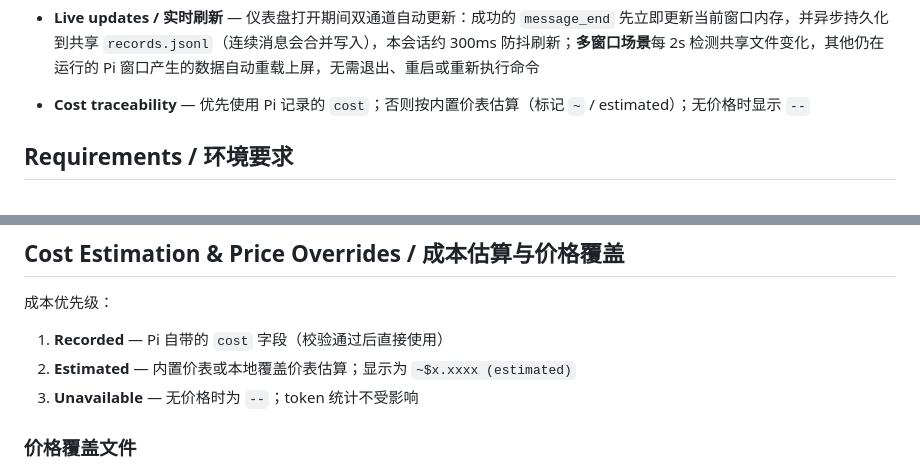
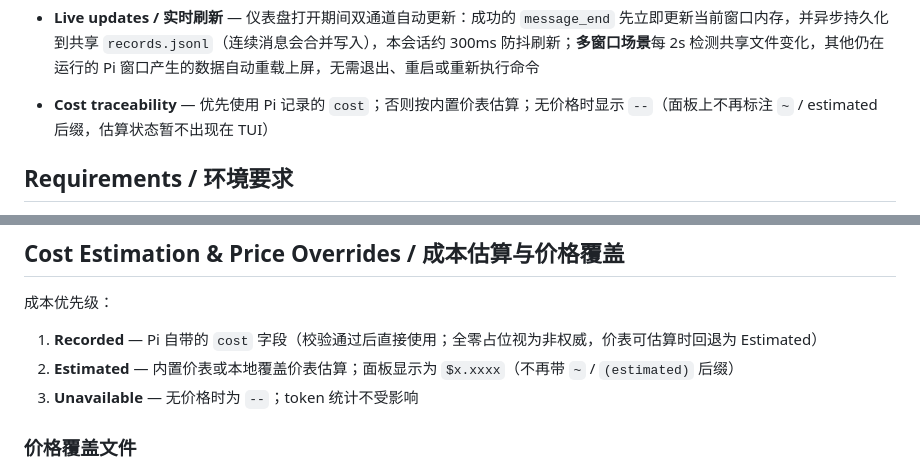
Before and after one commit to Techd81/pi-usage-statistics, a Markdown page: README.md, 2 parts joined by grey strips. Drawn GitHub-style.

Commit message:
docs: 同步 PR #1 行为变更——成本显示不再带估算/混合后缀，全零 recorded 回退估算

```diff
--- a/README.md
+++ b/README.md
@@ -47,7 +47,7 @@
 
 - **Multi-series trends** — 同屏叠加 Cost / Cache write / Cache read / Input / Output 五条序列
 - **Live updates / 实时刷新** — 仪表盘打开期间双通道自动更新：成功的 `message_end` 先立即更新当前窗口内存，并异步持久化到共享 `records.jsonl`（连续消息会合并写入），本会话约 300ms 防抖刷新；**多窗口场景**每 2s 检测共享文件变化，其他仍在运行的 Pi 窗口产生的数据自动重载上屏，无需退出、重启或重新执行命令
-- **Cost traceability** — 优先使用 Pi 记录的 `cost`；否则按内置价表估算（标记 `~` / estimated）；无价格时显示 `--`
+- **Cost traceability** — 优先使用 Pi 记录的 `cost`；否则按内置价表估算；无价格时显示 `--`（面板上不再标注 `~` / estimated 后缀，估算状态暂不出现在 TUI）
 
 ## Requirements / 环境要求
 
@@ -125,8 +125,8 @@ pi install npm:pi-token-usage-statistics
 
 成本优先级：
 
-1. **Recorded** — Pi 自带的 `cost` 字段（校验通过后直接使用）
-2. **Estimated** — 内置价表或本地覆盖价表估算；显示为 `~$x.xxxx (estimated)`
+1. **Recorded** — Pi 自带的 `cost` 字段（校验通过后直接使用；全零占位视为非权威，价表可估算时回退为 Estimated）
+2. **Estimated** — 内置价表或本地覆盖价表估算；面板显示为 `$x.xxxx`（不再带 `~` / `(estimated)` 后缀）
 3. **Unavailable** — 无价格时为 `--`；token 统计不受影响
 
 ### 价格覆盖文件
```
